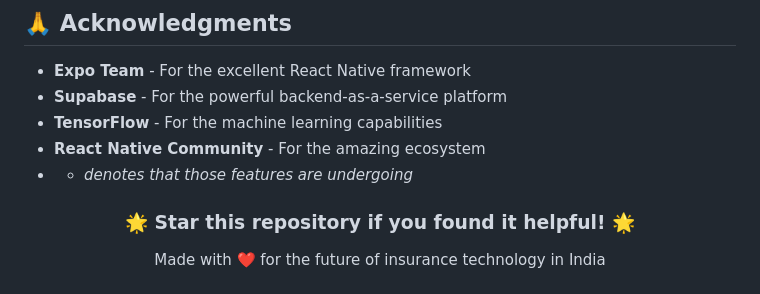
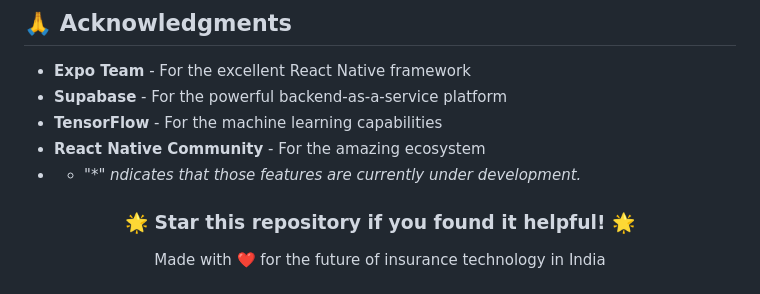
Before and after one commit to supratikkarmakr/InsurixAI, a Markdown page: README.md, the part around the change. Rendered like a GitHub page.

```diff
--- a/README.md
+++ b/README.md
@@ -691,7 +691,7 @@ We welcome contributions! Please follow these steps:
 - **Supabase** - For the powerful backend-as-a-service platform
 - **TensorFlow** - For the machine learning capabilities
 - **React Native Community** - For the amazing ecosystem
-- *  *denotes that those features are undergoing*
+- *  "*" *ndicates that those features are currently under development.*
 
 <div align="center">
   <h3>🌟 Star this repository if you found it helpful! 🌟</h3>
```
